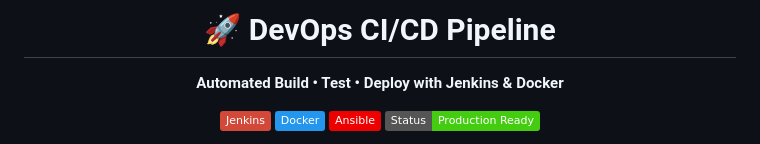
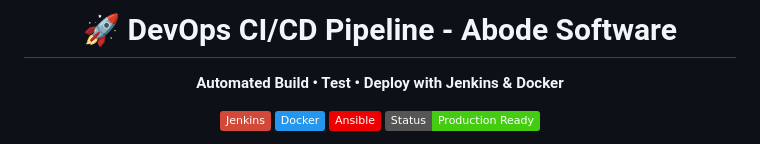
Before and after one commit to himanshu2604/jenkins-docker-cicd-pipeline, a Markdown page: README.md, the part around the change. GitHub-like rendering; badges without logos.

Commit message:
Update project title in README.md

```diff
--- a/README.md
+++ b/README.md
@@ -1,6 +1,6 @@
 <div align="center">
 
-# 🚀 DevOps CI/CD Pipeline
+# 🚀 DevOps CI/CD Pipeline - Abode Software
 
 **Automated Build • Test • Deploy with Jenkins & Docker**
 
```
